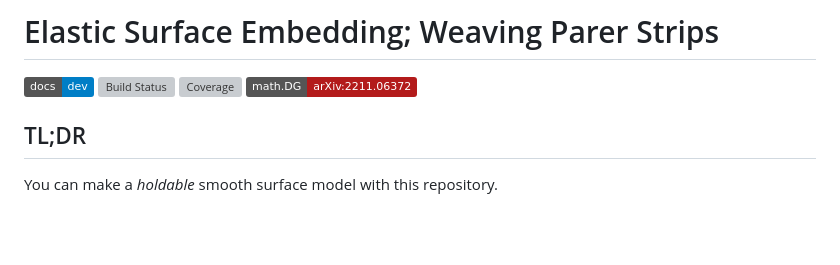
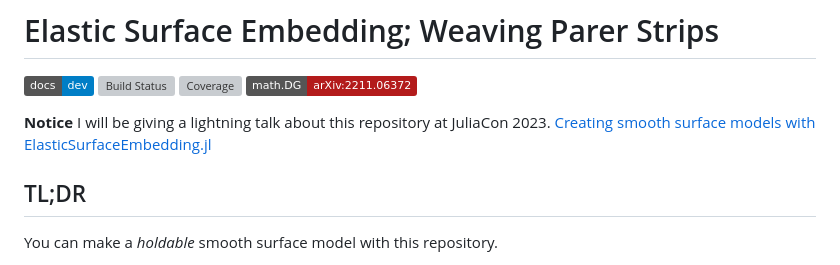
Before and after one commit to hyrodium/ElasticSurfaceEmbedding.jl, a Markdown page: README.md, the part around the change. GitHub-like rendering; badges without logos; blank space fills up the shorter version; grey boxes are pictures that could not be loaded.

```diff
--- a/README.md
+++ b/README.md
@@ -4,6 +4,10 @@
 [![Build Status](https://github.com/hyrodium/ElasticSurfaceEmbedding.jl/workflows/CI/badge.svg)](https://github.com/hyrodium/ElasticSurfaceEmbedding.jl/actions)
 [![Coverage](https://codecov.io/gh/hyrodium/ElasticSurfaceEmbedding.jl/branch/main/graph/badge.svg)](https://codecov.io/gh/hyrodium/ElasticSurfaceEmbedding.jl)
 [![arXiv](https://img.shields.io/badge/math.DG-arXiv%3A2211.06372-B31B1B.svg)](https://arxiv.org/abs/2211.06372)
+
+**Notice**
+I will be giving a lightning talk about this repository at JuliaCon 2023.
+[Creating smooth surface models with ElasticSurfaceEmbedding.jl](https://pretalx.com/juliacon2023/talk/RBHAER/)
 
 ## TL;DR
 You can make a *holdable* smooth surface model with this repository.
```
